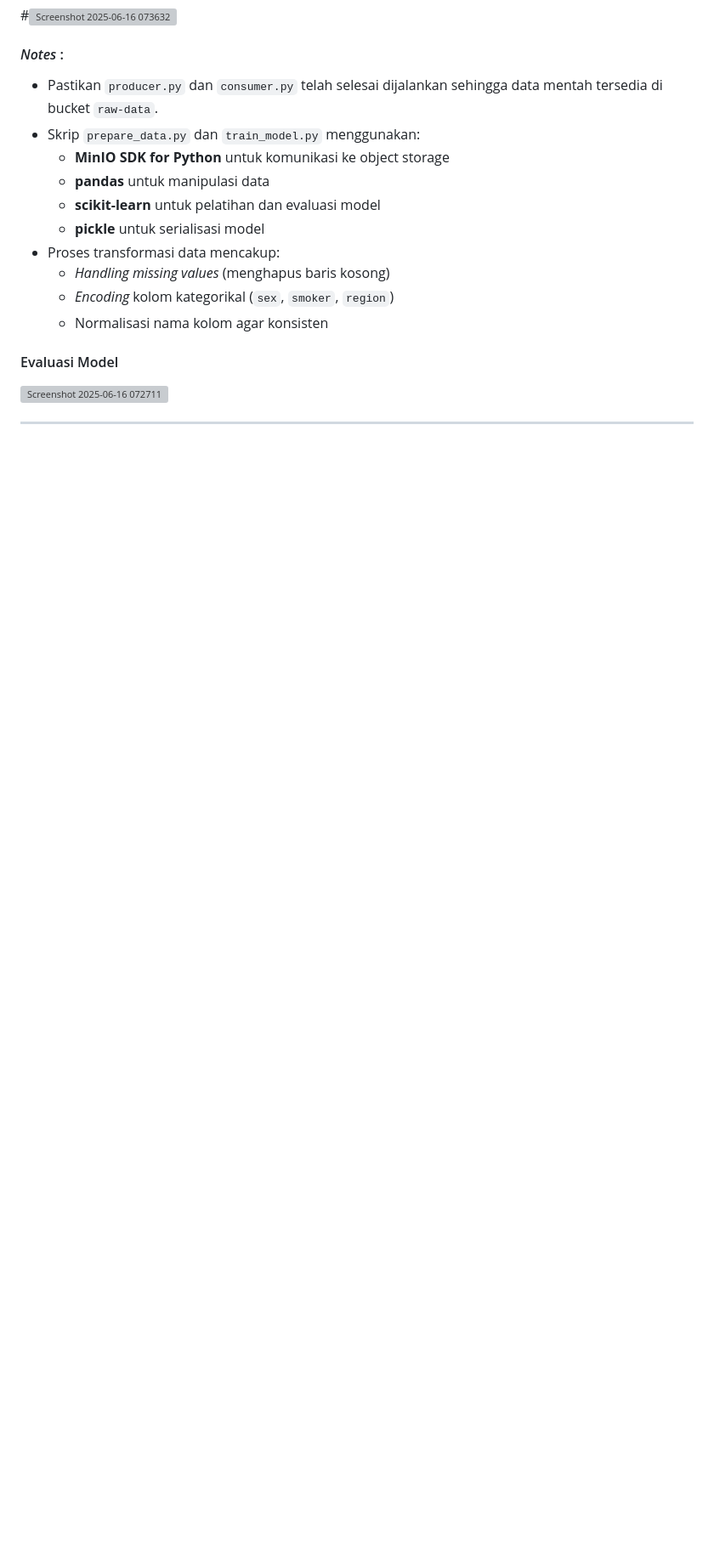
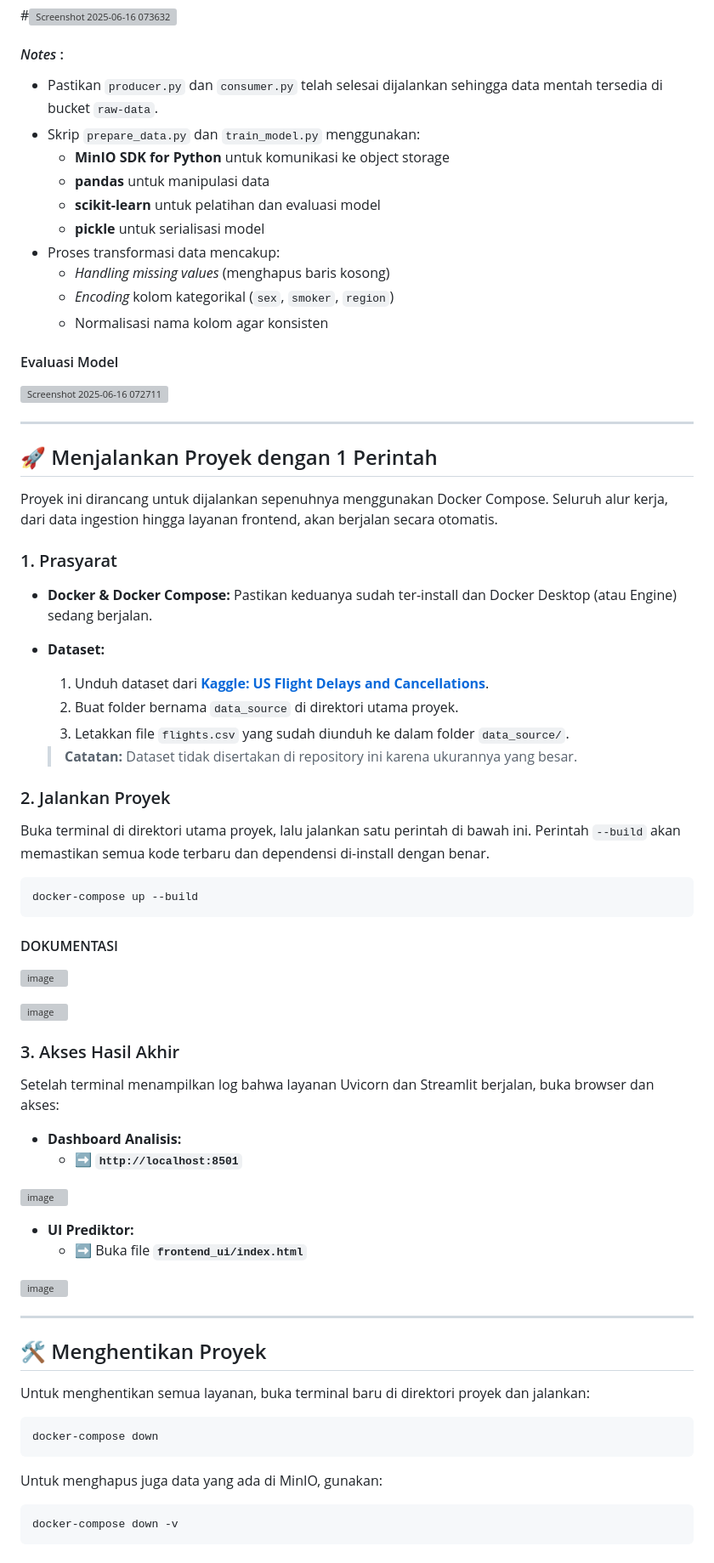
Before and after one commit to agnesgriselda/fp_bigdata_new, a Markdown page: README.md, the part around the change. Shown at 85% size. GitHub-like rendering; blank space fills up the shorter version; grey boxes are pictures that could not be loaded.

````diff
--- a/README.md
+++ b/README.md
@@ -544,3 +544,60 @@ Pastikan dua file berikut telah berhasil diunggah:
 ![Screenshot 2025-06-16 072711](https://github.com/user-attachments/assets/22183e8a-50a4-4f60-a3d0-bc18272f2832)
 
 ---
+
+## 🚀 Menjalankan Proyek dengan 1 Perintah
+
+Proyek ini dirancang untuk dijalankan sepenuhnya menggunakan Docker Compose. Seluruh alur kerja, dari data ingestion hingga layanan frontend, akan berjalan secara otomatis.
+
+### 1. Prasyarat
+
+-   **Docker & Docker Compose:** Pastikan keduanya sudah ter-install dan Docker Desktop (atau Engine) sedang berjalan.
+-   **Dataset:**
+    1.  Unduh dataset dari **[Kaggle: US Flight Delays and Cancellations](https://www.kaggle.com/datasets/usdot/flight-delays)**.
+    2.  Buat folder bernama `data_source` di direktori utama proyek.
+    3.  Letakkan file `flights.csv` yang sudah diunduh ke dalam folder `data_source/`.
+
+    > **Catatan:** Dataset tidak disertakan di repository ini karena ukurannya yang besar.
+
+### 2. Jalankan Proyek
+
+Buka terminal di direktori utama proyek, lalu jalankan satu perintah di bawah ini.
+Perintah `--build` akan memastikan semua kode terbaru dan dependensi di-install dengan benar.
+
+```bash
+docker-compose up --build
+```
+#### DOKUMENTASI
+![image](https://github.com/user-attachments/assets/9dbbfb96-e772-4946-b332-ae8d96218d86)
+
+![image](https://github.com/user-attachments/assets/ad828c3b-9a9e-427b-9bc7-87942ec29a10)
+
+
+### 3. Akses Hasil Akhir
+
+Setelah terminal menampilkan log bahwa layanan Uvicorn dan Streamlit berjalan, buka browser dan akses:
+
+-   **Dashboard Analisis:**
+    -   ➡️ **`http://localhost:8501`**
+
+![image](https://github.com/user-attachments/assets/bac660a2-56cf-42d1-a978-ef108c2ae881)
+
+
+-   **UI Prediktor:**
+    -   ➡️ Buka file **`frontend_ui/index.html`**
+
+![image](https://github.com/user-attachments/assets/7710ef50-99ec-440b-9611-c10ac2c9b17a)
+
+
+---
+
+## 🛠️ Menghentikan Proyek
+
+Untuk menghentikan semua layanan, buka terminal baru di direktori proyek dan jalankan:
+```bash
+docker-compose down
+```
+Untuk menghapus juga data yang ada di MinIO, gunakan:
+```bash
+docker-compose down -v
+```
````
